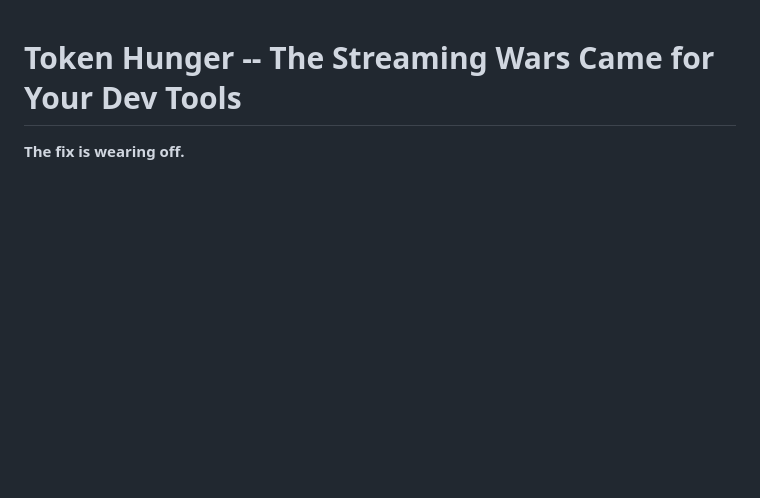
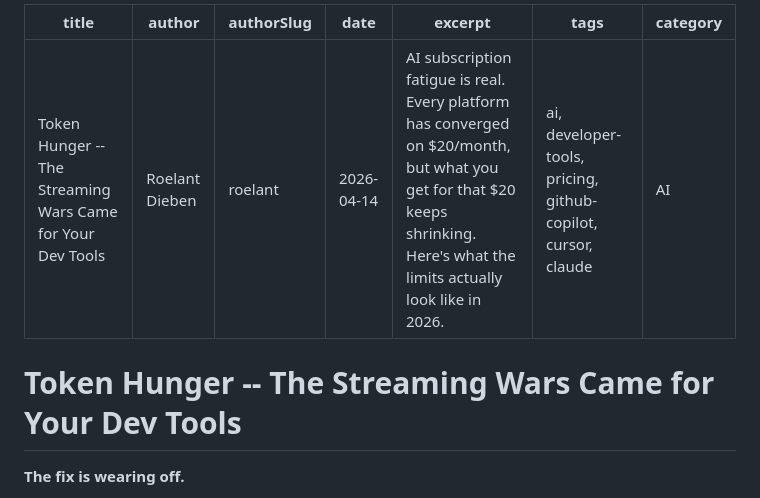
Before and after one commit to RoelantD/shots-fired, a Markdown page: blogs/token-hunger-the-streaming-wars-came-for-your-dev-tools.md, the part around the change. Rendered like a GitHub page; blank space fills up the shorter version.

Commit message:
Added metadata

```diff
--- a/blogs/token-hunger-the-streaming-wars-came-for-your-dev-tools.md
+++ b/blogs/token-hunger-the-streaming-wars-came-for-your-dev-tools.md
@@ -1,3 +1,13 @@
+---
+title: Token Hunger -- The Streaming Wars Came for Your Dev Tools
+author: Roelant Dieben
+authorSlug: roelant
+date: 2026-04-14
+excerpt: AI subscription fatigue is real. Every platform has converged on $20/month, but what you get for that $20 keeps shrinking. Here's what the limits actually look like in 2026.
+tags: ai, developer-tools, pricing, github-copilot, cursor, claude
+category: AI
+---
+
 # Token Hunger -- The Streaming Wars Came for Your Dev Tools
 
 **The fix is wearing off.**
```
